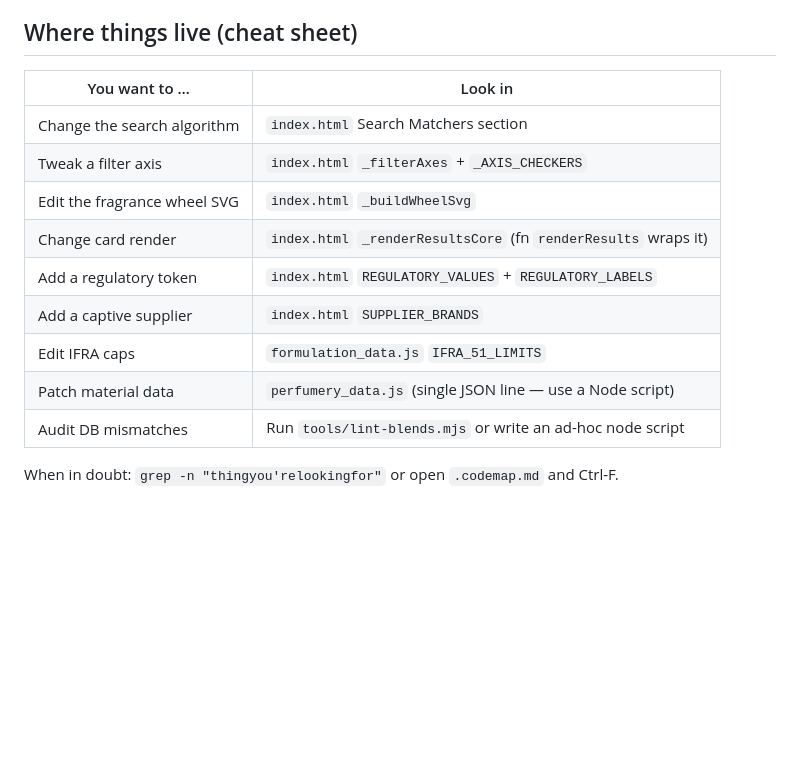
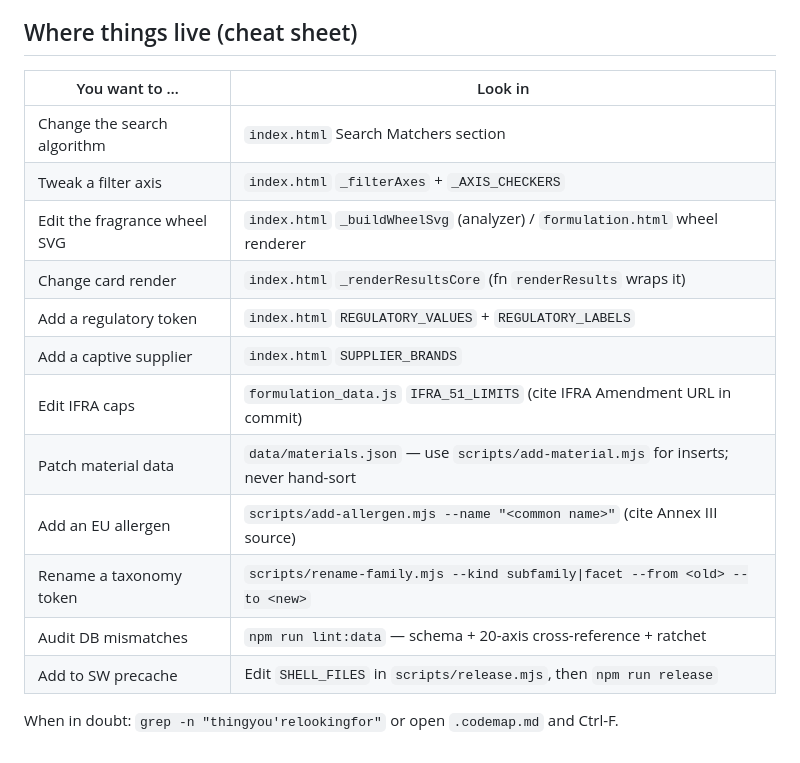
Before and after one commit to dackclup/perfume-analyzer, a Markdown page: CONTRIBUTING.md, the part around one of its changes. Rendered like a GitHub page; blank space fills up the shorter version.

```diff
--- a/CONTRIBUTING.md
+++ b/CONTRIBUTING.md
@@ -130,17 +205,20 @@ algorithm inline.
 
 ## Where things live (cheat sheet)
 
-| You want to …                | Look in                                                         |
-| ---------------------------- | --------------------------------------------------------------- |
-| Change the search algorithm  | `index.html` Search Matchers section                            |
-| Tweak a filter axis          | `index.html` `_filterAxes` + `_AXIS_CHECKERS`                   |
-| Edit the fragrance wheel SVG | `index.html` `_buildWheelSvg`                                   |
-| Change card render           | `index.html` `_renderResultsCore` (fn `renderResults` wraps it) |
-| Add a regulatory token       | `index.html` `REGULATORY_VALUES` + `REGULATORY_LABELS`          |
-| Add a captive supplier       | `index.html` `SUPPLIER_BRANDS`                                  |
-| Edit IFRA caps               | `formulation_data.js` `IFRA_51_LIMITS`                          |
-| Patch material data          | `perfumery_data.js` (single JSON line — use a Node script)      |
-| Audit DB mismatches          | Run `tools/lint-blends.mjs` or write an ad-hoc node script      |
+| You want to …                | Look in                                                                             |
+| ---------------------------- | ----------------------------------------------------------------------------------- |
+| Change the search algorithm  | `index.html` Search Matchers section                                                |
+| Tweak a filter axis          | `index.html` `_filterAxes` + `_AXIS_CHECKERS`                                       |
+| Edit the fragrance wheel SVG | `index.html` `_buildWheelSvg` (analyzer) / `formulation.html` wheel renderer        |
+| Change card render           | `index.html` `_renderResultsCore` (fn `renderResults` wraps it)                     |
+| Add a regulatory token       | `index.html` `REGULATORY_VALUES` + `REGULATORY_LABELS`                              |
+| Add a captive supplier       | `index.html` `SUPPLIER_BRANDS`                                                      |
+| Edit IFRA caps               | `formulation_data.js` `IFRA_51_LIMITS` (cite IFRA Amendment URL in commit)          |
+| Patch material data          | `data/materials.json` — use `scripts/add-material.mjs` for inserts; never hand-sort |
+| Add an EU allergen           | `scripts/add-allergen.mjs --name "<common name>"` (cite Annex III source)           |
+| Rename a taxonomy token      | `scripts/rename-family.mjs --kind subfamily\|facet --from <old> --to <new>`         |
+| Audit DB mismatches          | `npm run lint:data` — schema + 20-axis cross-reference + ratchet                    |
+| Add to SW precache           | Edit `SHELL_FILES` in `scripts/release.mjs`, then `npm run release`                 |
 
 When in doubt: `grep -n "thingyou'relookingfor"` or open
 `.codemap.md` and Ctrl-F.
```
Also changed, not shown: other parts of CONTRIBUTING.md (+119 -44 lines).
